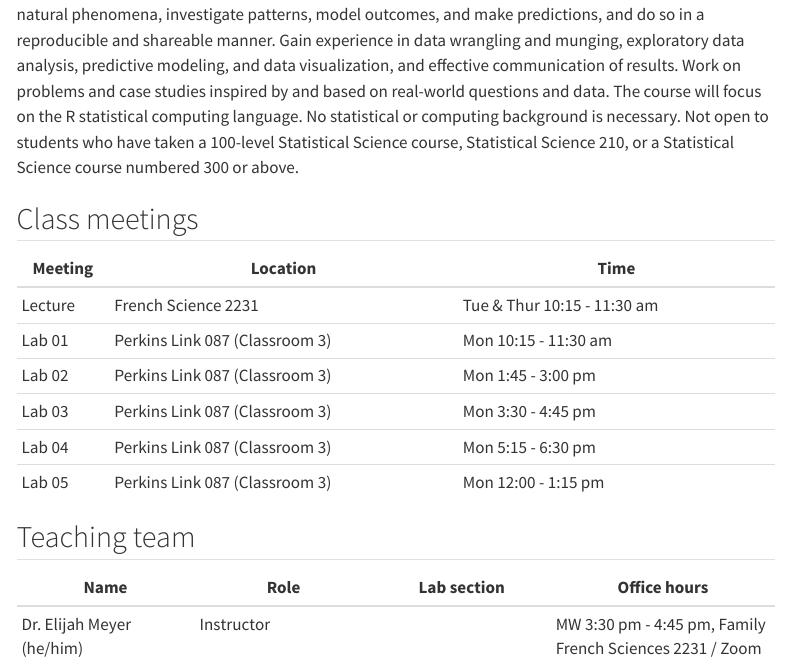
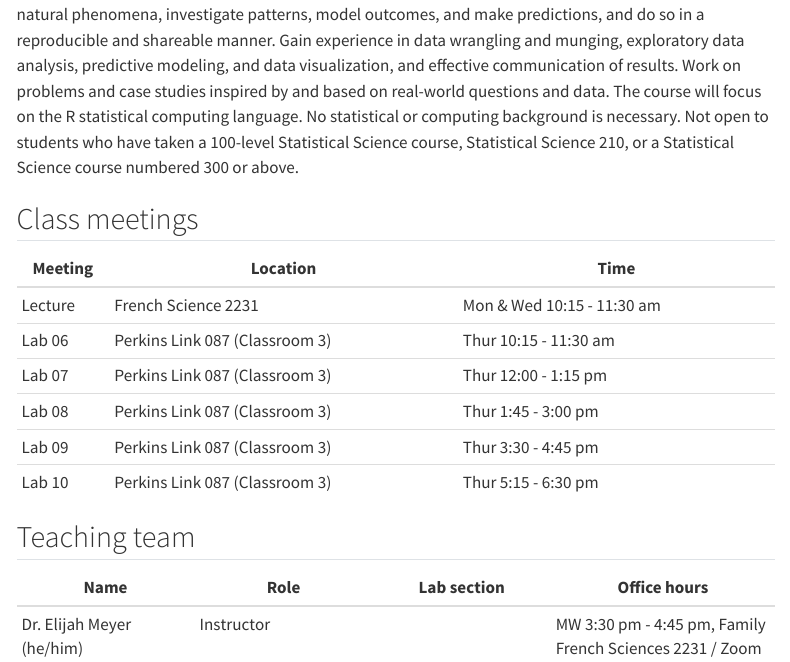
Before and after one commit to sta199-f22-2/sta199-f22-2.github.io, a Quarto document (index.qmd): the page in a window 1100 px wide, from 210 px down. Rendered offline with R 4.5, knitr and Pandoc in place of Quarto, with nearby package versions; menus at the side of the page are left out.

Commit message:
Update Class + Lab Times

```diff
--- a/index.qmd
+++ b/index.qmd
@@ -11,12 +11,12 @@ Intro to data science and statistical thinking. Learn to explore, visualize, and
 
 | Meeting | Location                       | Time                        |
 |---------|--------------------------------|-----------------------------|
-| Lecture | French Science 2231            | Tue & Thur 10:15 - 11:30 am |
-| Lab 01  | Perkins Link 087 (Classroom 3) | Mon 10:15 - 11:30 am        |
-| Lab 02  | Perkins Link 087 (Classroom 3) | Mon 1:45 - 3:00 pm          |
-| Lab 03  | Perkins Link 087 (Classroom 3) | Mon 3:30 - 4:45 pm          |
-| Lab 04  | Perkins Link 087 (Classroom 3) | Mon 5:15 - 6:30 pm          |
-| Lab 05  | Perkins Link 087 (Classroom 3) | Mon 12:00 - 1:15 pm         |
+| Lecture | French Science 2231            | Mon & Wed 10:15 - 11:30 am |
+| Lab 06  | Perkins Link 087 (Classroom 3) | Thur 10:15 - 11:30 am        |
+| Lab 07  | Perkins Link 087 (Classroom 3) | Thur 12:00 - 1:15 pm          |
+| Lab 08  | Perkins Link 087 (Classroom 3) | Thur 1:45 - 3:00 pm          |
+| Lab 09  | Perkins Link 087 (Classroom 3) | Thur 3:30 - 4:45 pm          |
+| Lab 10  | Perkins Link 087 (Classroom 3) | Thur 5:15 - 6:30 pm         |
 
 ## Teaching team
 
```
Also changed, not shown: docs/search.json, 1 other file.
